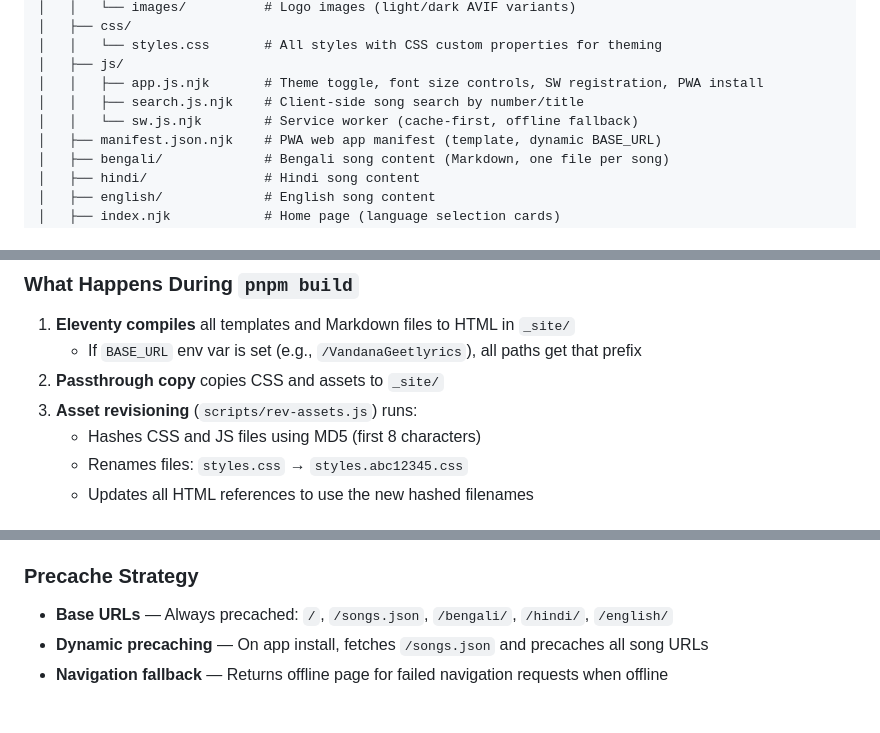
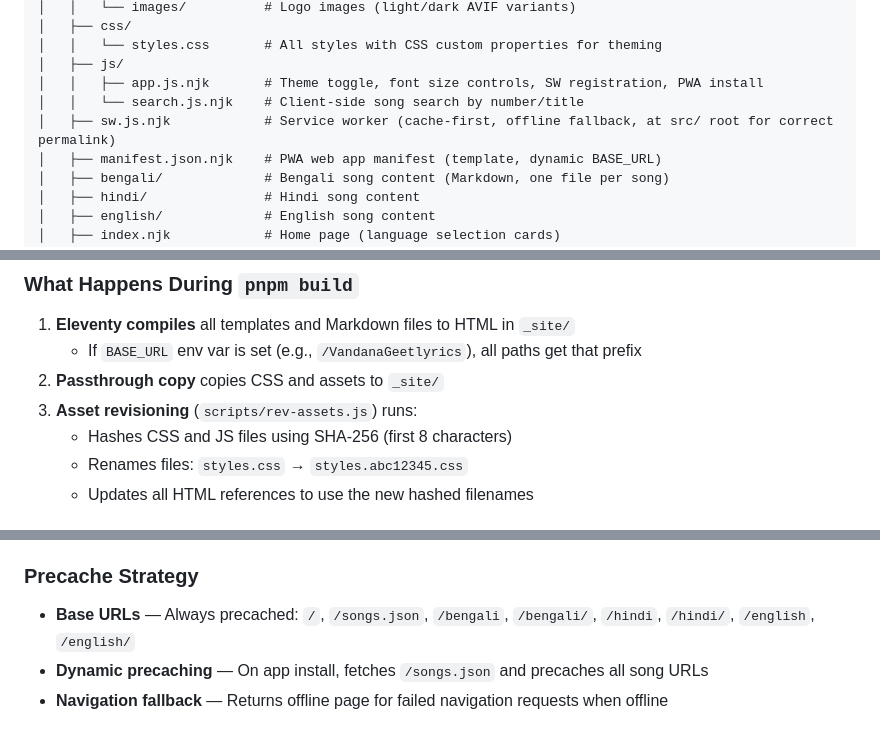
Before and after one commit to ajilenakh/VandanaGeetlyrics, a Markdown page: docs/CONTRIBUTING.md, 3 parts joined by grey strips. Rendered like a GitHub page.

Commit message:
docs: update CONTRIBUTING.md — fix sw.js.njk path, MD5→SHA-256, SW precache variants

```diff
--- a/docs/CONTRIBUTING.md
+++ b/docs/CONTRIBUTING.md
@@ -70,8 +70,8 @@ VandanaGeetlyrics/
 │   │   └── styles.css       # All styles with CSS custom properties for theming
 │   ├── js/
 │   │   ├── app.js.njk       # Theme toggle, font size controls, SW registration, PWA install
-│   │   ├── search.js.njk    # Client-side song search by number/title
-│   │   └── sw.js.njk        # Service worker (cache-first, offline fallback)
+│   │   └── search.js.njk    # Client-side song search by number/title
+│   ├── sw.js.njk            # Service worker (cache-first, offline fallback, at src/ root for correct permalink)
 │   ├── manifest.json.njk    # PWA web app manifest (template, dynamic BASE_URL)
 │   ├── bengali/             # Bengali song content (Markdown, one file per song)
 │   ├── hindi/               # Hindi song content
@@ -307,7 +307,7 @@ eleventyConfig.addCollection("tamil", function (collection) {
    - If `BASE_URL` env var is set (e.g., `/VandanaGeetlyrics`), all paths get that prefix
 2. **Passthrough copy** copies CSS and assets to `_site/`
 3. **Asset revisioning** (`scripts/rev-assets.js`) runs:
-   - Hashes CSS and JS files using MD5 (first 8 characters)
+   - Hashes CSS and JS files using SHA-256 (first 8 characters)
    - Renames files: `styles.css` → `styles.abc12345.css`
    - Updates all HTML references to use the new hashed filenames
 
@@ -545,7 +545,7 @@ The service worker implements a **cache-first** strategy:
 
 ### Precache Strategy
 
-- **Base URLs** — Always precached: `/`, `/songs.json`, `/bengali/`, `/hindi/`, `/english/`
+- **Base URLs** — Always precached: `/`, `/songs.json`, `/bengali`, `/bengali/`, `/hindi`, `/hindi/`, `/english`, `/english/`
 - **Dynamic precaching** — On app install, fetches `/songs.json` and precaches all song URLs
 - **Navigation fallback** — Returns offline page for failed navigation requests when offline
 
```
